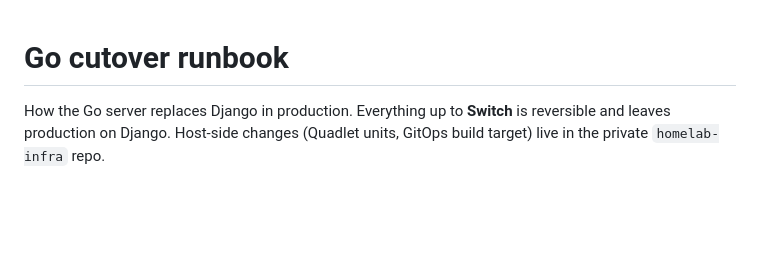
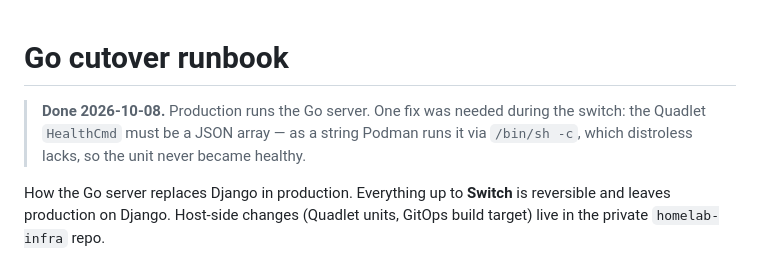
Before and after one commit to FelisCatusKR/chzzk-djclass-chat, a Markdown page: go/CUTOVER.md, the part around the change. Drawn GitHub-style; blank space fills up the shorter version.

```diff
--- a/go/CUTOVER.md
+++ b/go/CUTOVER.md
@@ -1,4 +1,8 @@
 # Go cutover runbook
+
+> **Done 2026-10-08.** Production runs the Go server. One fix was needed during the
+> switch: the Quadlet `HealthCmd` must be a JSON array — as a string Podman runs it via
+> `/bin/sh -c`, which distroless lacks, so the unit never became healthy.
 
 How the Go server replaces Django in production. Everything up to **Switch** is
 reversible and leaves production on Django. Host-side changes (Quadlet units,
```
Also changed, not shown: AGENTS.md (+4 -4 lines), DEPLOY.md (+3 -2 lines).
